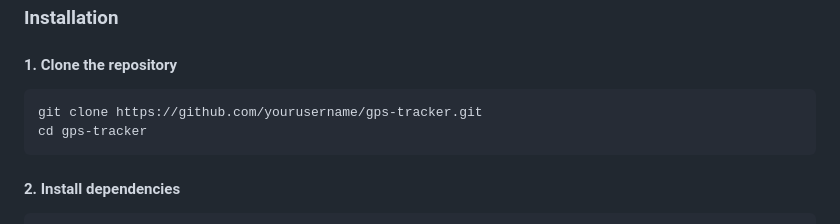
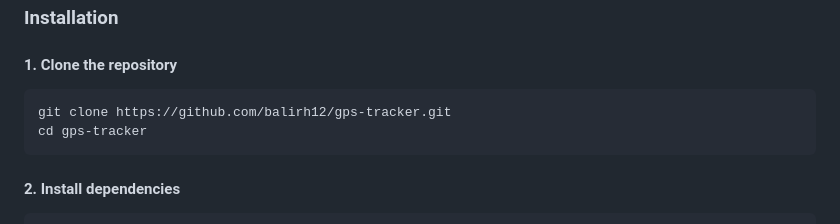
Before and after one commit to balirh12/gps-tracker, a Markdown page: README.md, the part around the change. Drawn GitHub-style.

Commit message:
update project

````diff
--- a/README.md
+++ b/README.md
@@ -107,7 +107,7 @@
 
 #### 1. Clone the repository
 ```bash
-git clone https://github.com/yourusername/gps-tracker.git
+git clone https://github.com/balirh12/gps-tracker.git
 cd gps-tracker
 ```
 
````
